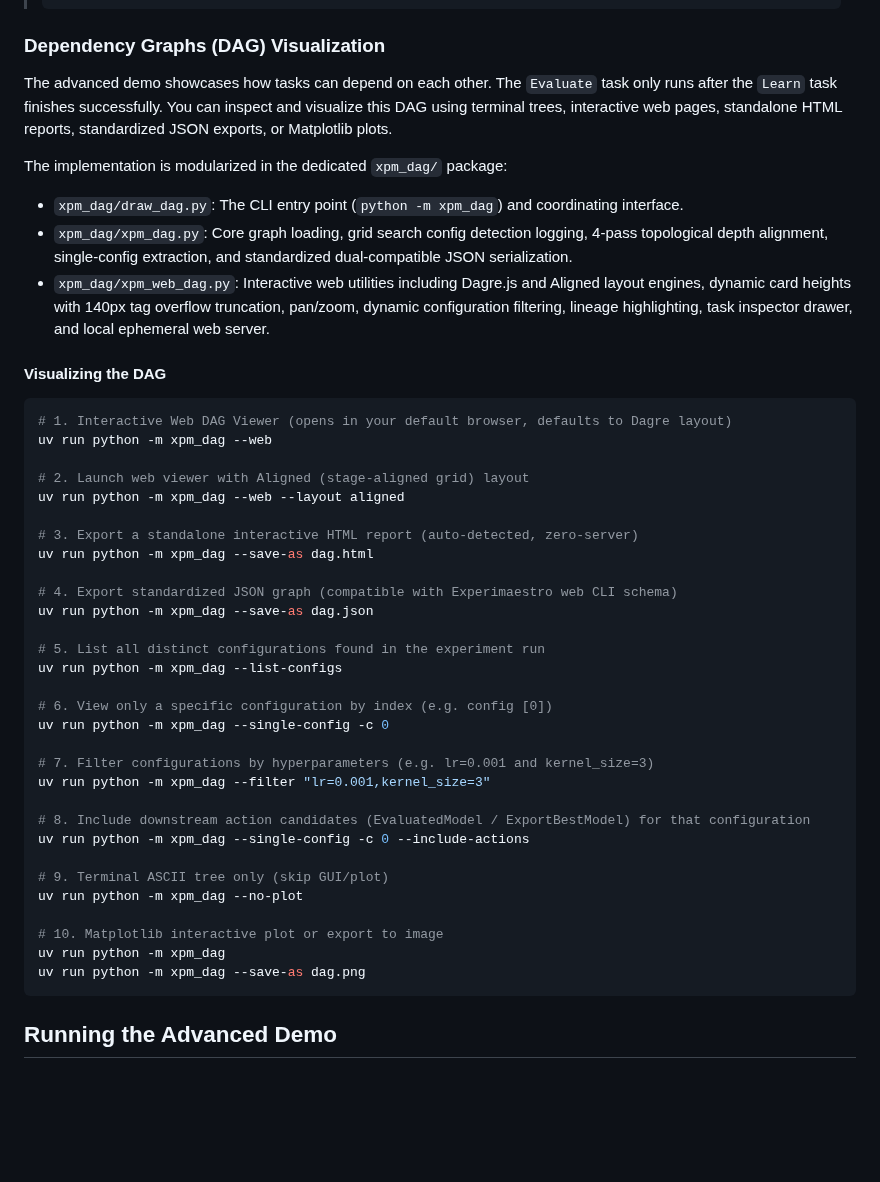
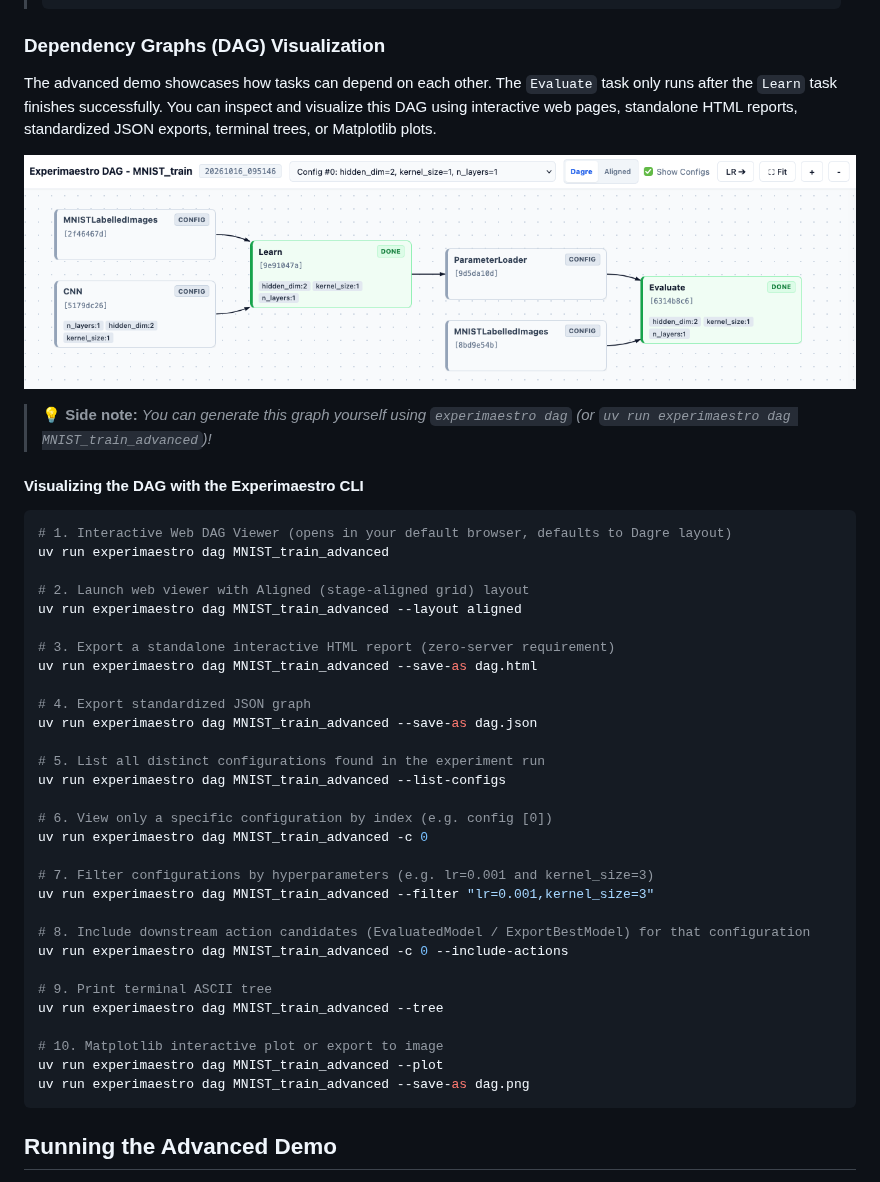
Before and after one commit to experimaestro/experimaestro-demo, a Markdown page: ADVANCED.md, the part around the change. GitHub-like rendering; pictures changed too: img/DAG_example.png (added); blank space fills up the shorter version.

Commit message:
feat: improve inspect_param search and documented dag drawing

````diff
--- a/ADVANCED.md
+++ b/ADVANCED.md
@@ -59,47 +59,47 @@ uv run experimaestro experiments actions run MNIST_train_advanced
 
 ### Dependency Graphs (DAG) Visualization
 
-The advanced demo showcases how tasks can depend on each other. The `Evaluate` task only runs after the `Learn` task finishes successfully. You can inspect and visualize this DAG using terminal trees, interactive web pages, standalone HTML reports, standardized JSON exports, or Matplotlib plots.
+The advanced demo showcases how tasks can depend on each other. The `Evaluate` task only runs after the `Learn` task finishes successfully. You can inspect and visualize this DAG using interactive web pages, standalone HTML reports, standardized JSON exports, terminal trees, or Matplotlib plots.
 
-The implementation is modularized in the dedicated `xpm_dag/` package:
-- `xpm_dag/draw_dag.py`: The CLI entry point (`python -m xpm_dag`) and coordinating interface.
-- `xpm_dag/xpm_dag.py`: Core graph loading, grid search config detection logging, 4-pass topological depth alignment, single-config extraction, and standardized dual-compatible JSON serialization.
-- `xpm_dag/xpm_web_dag.py`: Interactive web utilities including Dagre.js and Aligned layout engines, dynamic card heights with 140px tag overflow truncation, pan/zoom, dynamic configuration filtering, lineage highlighting, task inspector drawer, and local ephemeral web server.
+![Experiment DAG](img/DAG_example.png)
 
-#### Visualizing the DAG
+> 💡 **Side note:** *You can generate this graph yourself using `experimaestro dag` (or `uv run experimaestro dag MNIST_train_advanced`)!*
+
+#### Visualizing the DAG with the Experimaestro CLI
 
 ```bash
 # 1. Interactive Web DAG Viewer (opens in your default browser, defaults to Dagre layout)
-uv run python -m xpm_dag --web
+uv run experimaestro dag MNIST_train_advanced
 
 # 2. Launch web viewer with Aligned (stage-aligned grid) layout
-uv run python -m xpm_dag --web --layout aligned
+uv run experimaestro dag MNIST_train_advanced --layout aligned
 
-# 3. Export a standalone interactive HTML report (auto-detected, zero-server)
-uv run python -m xpm_dag --save-as dag.html
+# 3. Export a standalone interactive HTML report (zero-server requirement)
+uv run experimaestro dag MNIST_train_advanced --save-as dag.html
 
-# 4. Export standardized JSON graph (compatible with Experimaestro web CLI schema)
-uv run python -m xpm_dag --save-as dag.json
+# 4. Export standardized JSON graph
+uv run experimaestro dag MNIST_train_advanced --save-as dag.json
 
 # 5. List all distinct configurations found in the experiment run
-uv run python -m xpm_dag --list-configs
+uv run experimaestro dag MNIST_train_advanced --list-configs
 
 # 6. View only a specific configuration by index (e.g. config [0])
-uv run python -m xpm_dag --single-config -c 0
+uv run experimaestro dag MNIST_train_advanced -c 0
 
 # 7. Filter configurations by hyperparameters (e.g. lr=0.001 and kernel_size=3)
-uv run python -m xpm_dag --filter "lr=0.001,kernel_size=3"
+uv run experimaestro dag MNIST_train_advanced --filter "lr=0.001,kernel_size=3"
 
 # 8. Include downstream action candidates (EvaluatedModel / ExportBestModel) for that configuration
-uv run python -m xpm_dag --single-config -c 0 --include-actions
+uv run experimaestro dag MNIST_train_advanced -c 0 --include-actions
 
-# 9. Terminal ASCII tree only (skip GUI/plot)
-uv run python -m xpm_dag --no-plot
+# 9. Print terminal ASCII tree
+uv run experimaestro dag MNIST_train_advanced --tree
 
 # 10. Matplotlib interactive plot or export to image
-uv run python -m xpm_dag
-uv run python -m xpm_dag --save-as dag.png
+uv run experimaestro dag MNIST_train_advanced --plot
+uv run experimaestro dag MNIST_train_advanced --save-as dag.png
 ```
+
 
 
 ## Running the Advanced Demo
````
Also changed, not shown: README.md (+13 -0 lines), 2 other files.
